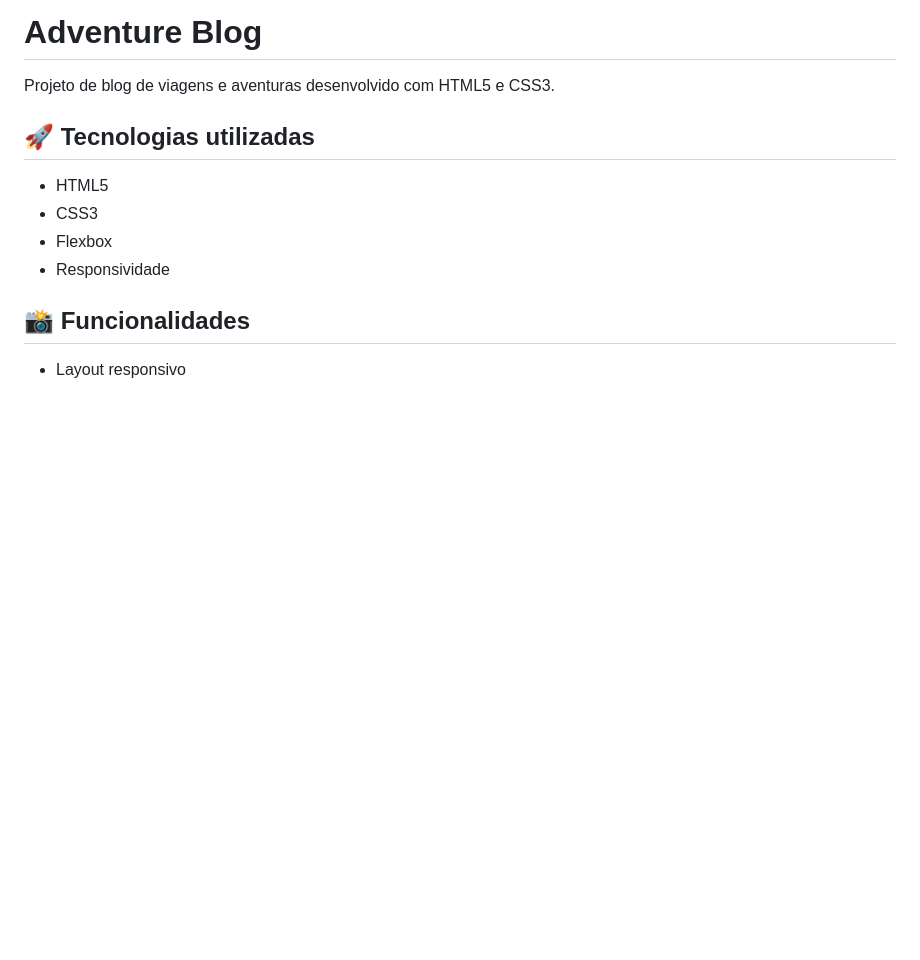
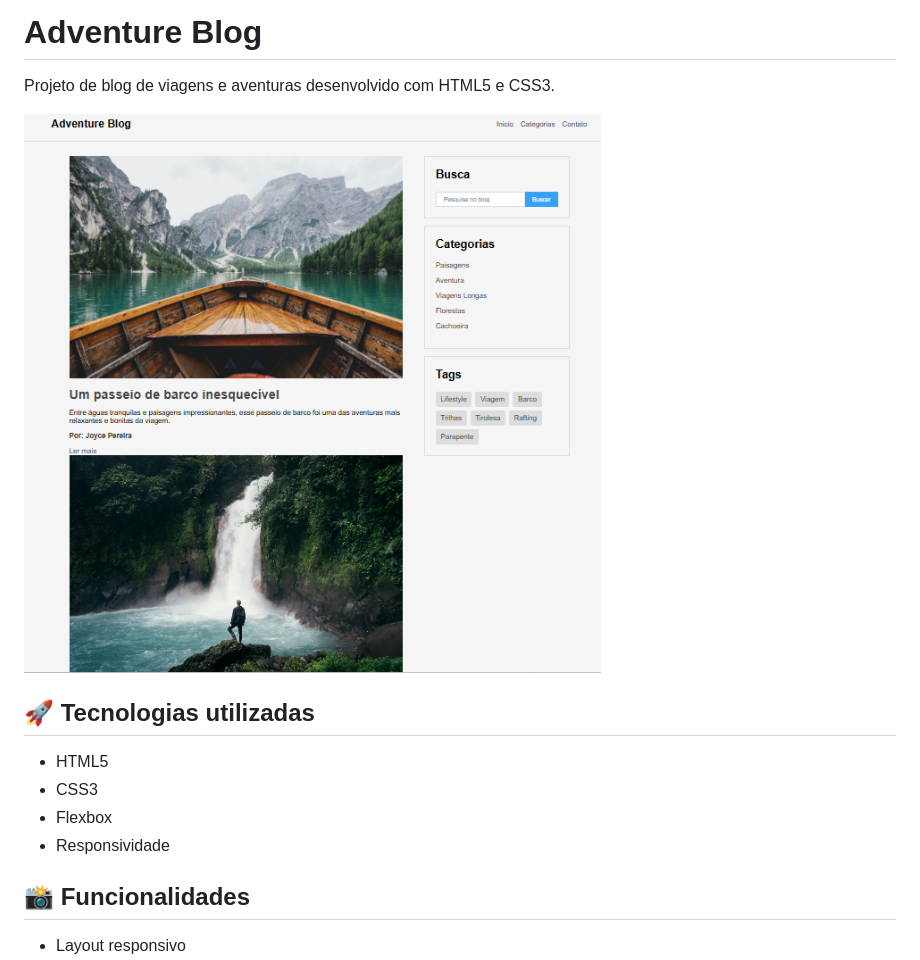
Before and after one commit to joycesantosp03-jpg/adventure-blog, a Markdown page: README.md, the part around the change. Rendered like a GitHub page; pictures changed too: assets/preview.png (added); blank space fills up the shorter version.

Commit message:
primeiro commit

```diff
--- a/README.md
+++ b/README.md
@@ -1,6 +1,8 @@
 # Adventure Blog
 
 Projeto de blog de viagens e aventuras desenvolvido com HTML5 e CSS3.
+
+![Preview do projeto](assets/preview.png)
 
 ## 🚀 Tecnologias utilizadas
 
```
